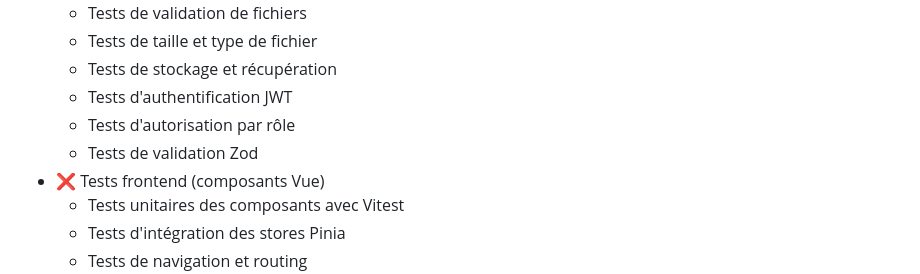
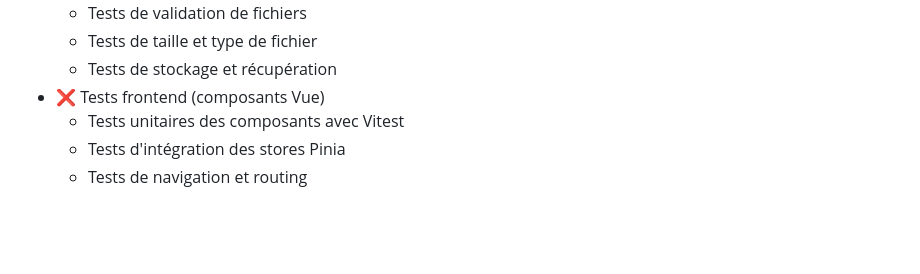
Before and after one commit to stephanecoumbassa/schoman, a Markdown page: AGENT_TASKS.md, the part around the change. Drawn GitHub-style; blank space fills up the shorter version.

Commit message:
Fix: Remove duplicate test items from AGENT_TASKS.md
Co-authored-by: stephanecoumbassa <36853946+stephanecoumbassa@users.noreply.github.com>

```diff
--- a/AGENT_TASKS.md
+++ b/AGENT_TASKS.md
@@ -109,9 +109,6 @@ D'après l'analyse de votre projet Schoman, voici les améliorations que je vous
   - Tests de validation de fichiers
   - Tests de taille et type de fichier
   - Tests de stockage et récupération
-  - Tests d'authentification JWT
-  - Tests d'autorisation par rôle
-  - Tests de validation Zod
 - ❌ Tests frontend (composants Vue)
   - Tests unitaires des composants avec Vitest
   - Tests d'intégration des stores Pinia
```
